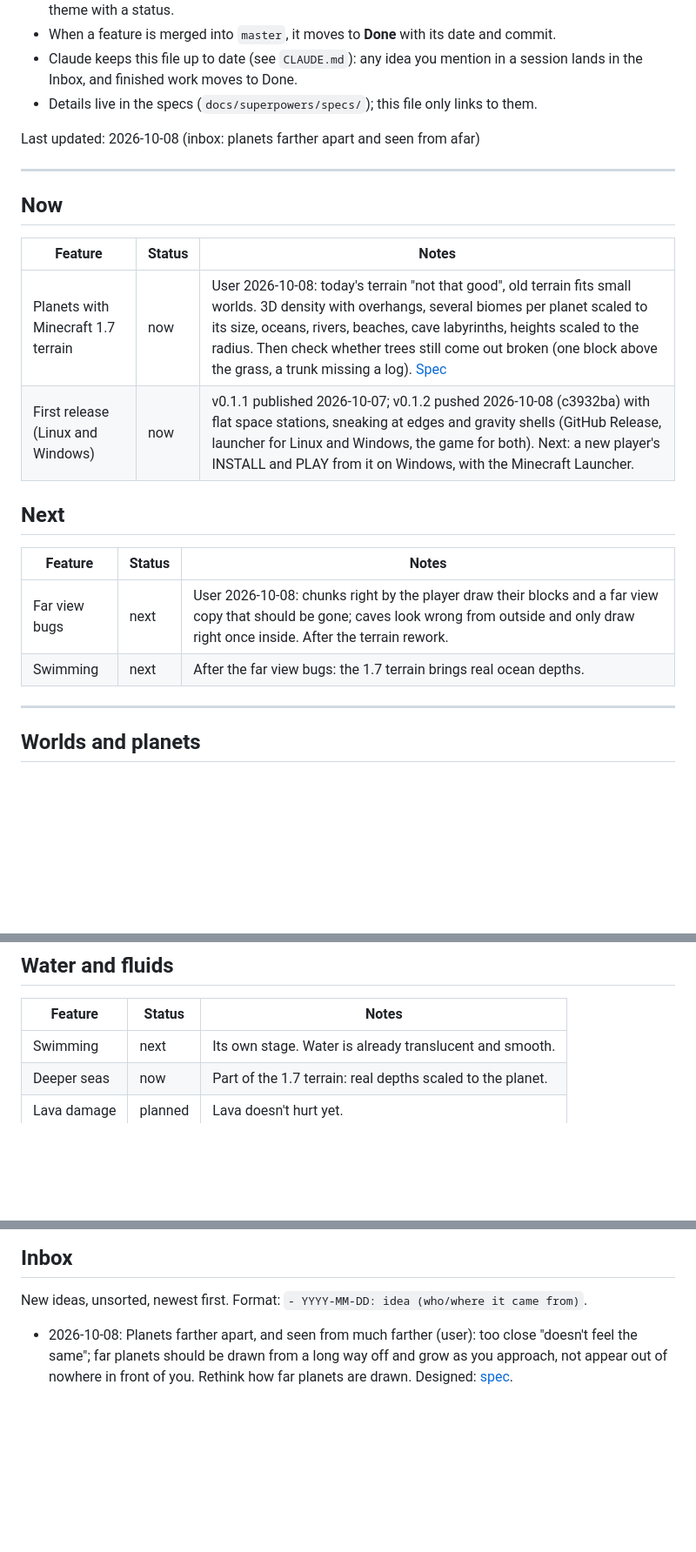
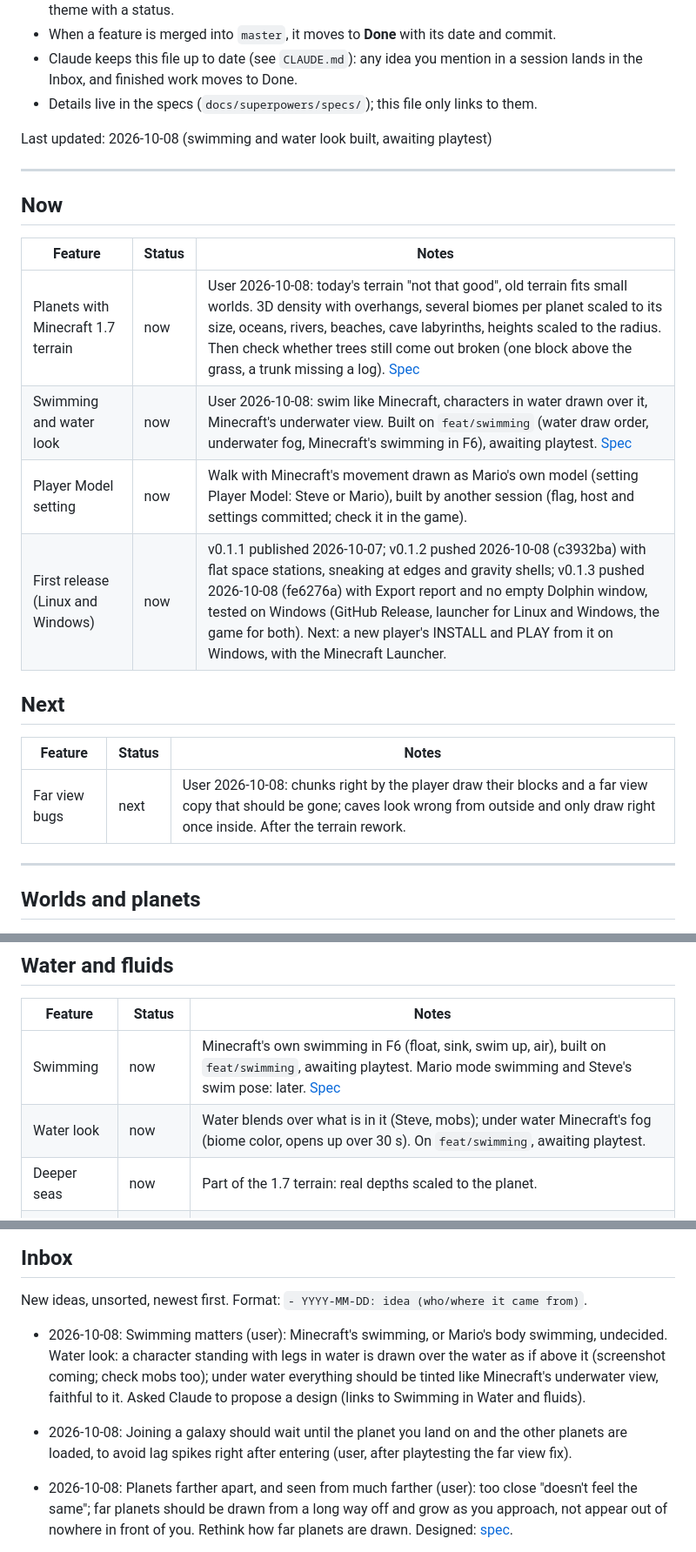
Before and after one commit to M0uidev/GalaxyCraft, a Markdown page: ROADMAP.md, 3 parts joined by grey strips. Shown at 87% size. GitHub-like rendering; blank space fills up the shorter version.

Commit message:
docs: roadmap: swimming, water look and player model in Now
Co-Authored-By: Claude Sonnet 5.5 <noreply@anthropic.com>

```diff
--- a/ROADMAP.md
+++ b/ROADMAP.md
@@ -15,7 +15,7 @@ customizable, destructible planets.
   the Inbox, and finished work moves to Done.
 - Details live in the specs (`docs/superpowers/specs/`); this file only links to them.
 
-Last updated: 2026-10-08 (inbox: planets farther apart and seen from afar)
+Last updated: 2026-10-08 (swimming and water look built, awaiting playtest)
 
 ---
 
@@ -24,14 +24,15 @@ Last updated: 2026-10-08 (inbox: planets farther apart and seen from afar)
 | Feature | Status | Notes |
 |---|---|---|
 | Planets with Minecraft 1.7 terrain | now | User 2026-10-08: today's terrain "not that good", old terrain fits small worlds. 3D density with overhangs, several biomes per planet scaled to its size, oceans, rivers, beaches, cave labyrinths, heights scaled to the radius. Then check whether trees still come out broken (one block above the grass, a trunk missing a log). [Spec](docs/superpowers/specs/2026-10-08-galaxycraft-legacy-terrain-design.md) |
-| First release (Linux and Windows) | now | v0.1.1 published 2026-10-07; v0.1.2 pushed 2026-10-08 (c3932ba) with flat space stations, sneaking at edges and gravity shells (GitHub Release, launcher for Linux and Windows, the game for both). Next: a new player's INSTALL and PLAY from it on Windows, with the Minecraft Launcher. |
+| Swimming and water look | now | User 2026-10-08: swim like Minecraft, characters in water drawn over it, Minecraft's underwater view. Built on `feat/swimming` (water draw order, underwater fog, Minecraft's swimming in F6), awaiting playtest. [Spec](docs/superpowers/specs/2026-10-08-galaxycraft-swimming-water-design.md) |
+| Player Model setting | now | Walk with Minecraft's movement drawn as Mario's own model (setting Player Model: Steve or Mario), built by another session (flag, host and settings committed; check it in the game). |
+| First release (Linux and Windows) | now | v0.1.1 published 2026-10-07; v0.1.2 pushed 2026-10-08 (c3932ba) with flat space stations, sneaking at edges and gravity shells; v0.1.3 pushed 2026-10-08 (fe6276a) with Export report and no empty Dolphin window, tested on Windows (GitHub Release, launcher for Linux and Windows, the game for both). Next: a new player's INSTALL and PLAY from it on Windows, with the Minecraft Launcher. |
 
 ## Next
 
 | Feature | Status | Notes |
 |---|---|---|
 | Far view bugs | next | User 2026-10-08: chunks right by the player draw their blocks and a far view copy that should be gone; caves look wrong from outside and only draw right once inside. After the terrain rework. |
-| Swimming | next | After the far view bugs: the 1.7 terrain brings real ocean depths. |
 
 ---
 
@@ -53,7 +54,8 @@ Last updated: 2026-10-08 (inbox: planets farther apart and seen from afar)
 
 | Feature | Status | Notes |
 |---|---|---|
-| Swimming | next | Its own stage. Water is already translucent and smooth. |
+| Swimming | now | Minecraft's own swimming in F6 (float, sink, swim up, air), built on `feat/swimming`, awaiting playtest. Mario mode swimming and Steve's swim pose: later. [Spec](docs/superpowers/specs/2026-10-08-galaxycraft-swimming-water-design.md) |
+| Water look | now | Water blends over what is in it (Steve, mobs); under water Minecraft's fog (biome color, opens up over 30 s). On `feat/swimming`, awaiting playtest. |
 | Deeper seas | now | Part of the 1.7 terrain: real depths scaled to the planet. |
 | Lava damage | planned | Lava doesn't hurt yet. |
 
@@ -139,6 +142,12 @@ Last updated: 2026-10-08 (inbox: planets farther apart and seen from afar)
 
 New ideas, unsorted, newest first. Format: `- YYYY-MM-DD: idea (who/where it came from)`.
 
+- 2026-10-08: Swimming matters (user): Minecraft's swimming, or Mario's body swimming, undecided. Water look: a
+  character standing with legs in water is drawn over the water as if above it (screenshot coming; check
+  mobs too); under water everything should be tinted like Minecraft's underwater view, faithful to it.
+  Asked Claude to propose a design (links to Swimming in Water and fluids).
+- 2026-10-08: Joining a galaxy should wait until the planet you land on and the other planets are
+  loaded, to avoid lag spikes right after entering (user, after playtesting the far view fix).
 - 2026-10-08: Planets farther apart, and seen from much farther (user): too close "doesn't feel the
   same"; far planets should be drawn from a long way off and grow as you approach, not appear out of
   nowhere in front of you. Rethink how far planets are drawn. Designed:
```
Also changed, not shown: other parts of ROADMAP.md (+1 -0 lines).
